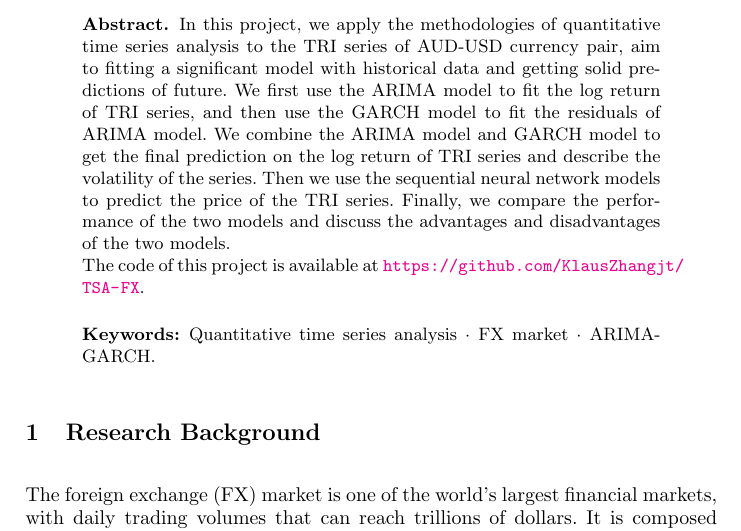
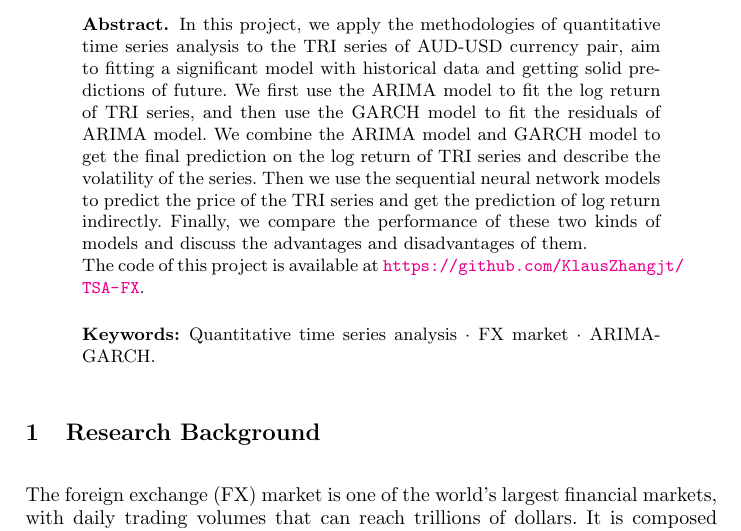
Before and after one commit to KlausZhangjt/TSA-FX, a LaTeX thesis (docs/latex/main.tex): part of page 1 of 19, cut so that both start at the same text. Compiled offline with pdfLaTeX.

Commit message:
Update main.tex

```diff
--- a/docs/latex/main.tex
+++ b/docs/latex/main.tex
@@ -23,8 +23,8 @@
     In this project, we apply the methodologies of quantitative time series analysis to the TRI series of AUD-USD currency pair, aim to fitting a significant model with historical data and getting solid predictions of future.
     We first use the ARIMA model to fit the log return of TRI series, and then use the GARCH model to fit the residuals of ARIMA model.
     We combine the ARIMA model and GARCH model to get the final prediction on the log return of TRI series and describe the volatility of the series.
-    Then we use the sequential neural network models to predict the price of the TRI series.
-    Finally, we compare the performance of the two models and discuss the advantages and disadvantages of the two models.\\
+    Then we use the sequential neural network models to predict the price of the TRI series and get the prediction of log return indirectly.
+    Finally, we compare the performance of these two kinds of models and discuss the advantages and disadvantages of them.\\
     The code of this project is available at \url{https://github.com/KlausZhangjt/TSA-FX}.
     \keywords{Quantitative time series analysis  \and FX market \and ARIMA-GARCH.}
 \end{abstract}
```
